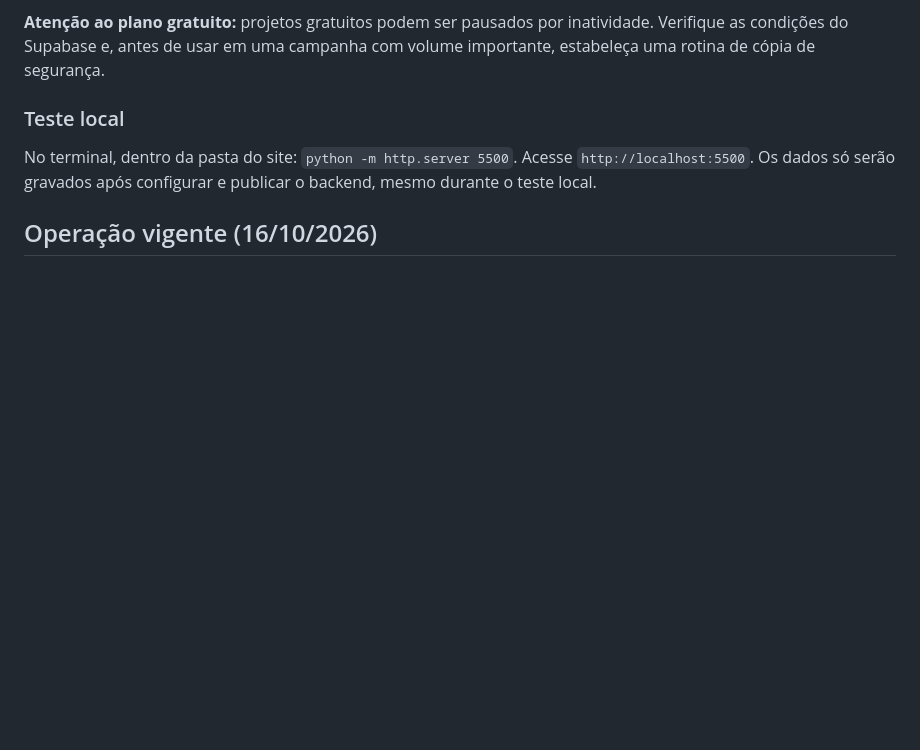
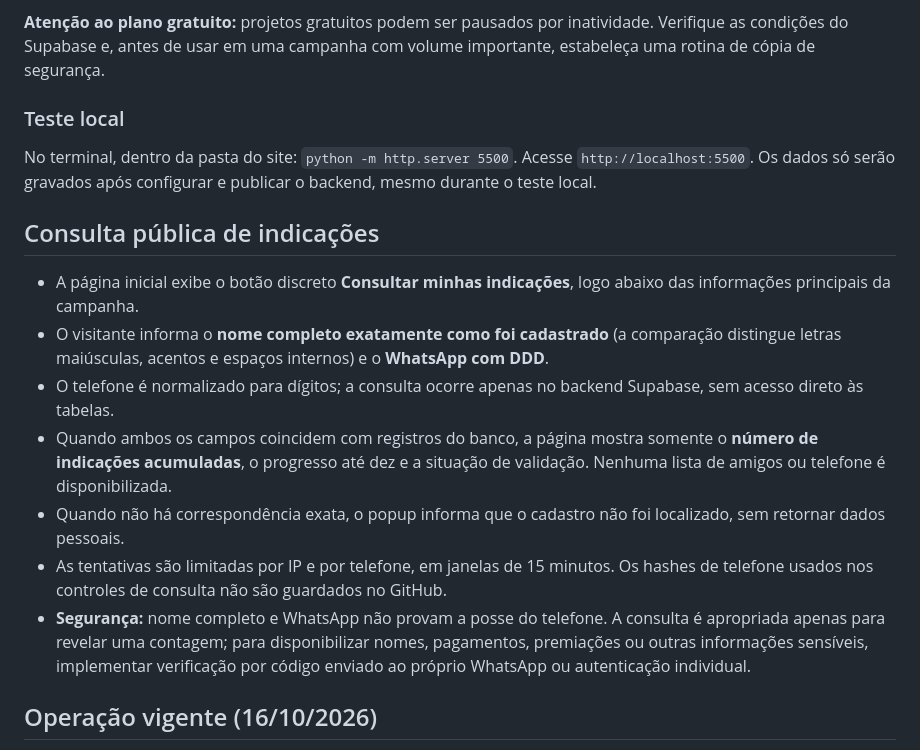
Before and after one commit to orisee1/treinacamp-amigo-da-onca, a Markdown page: README.md, the part around the change. Drawn GitHub-style; blank space fills up the shorter version.

Commit message:
Documenta consulta pública exata, privacidade e limites de acesso

```diff
--- a/README.md
+++ b/README.md
@@ -81,6 +81,16 @@ Este protótipo já contém aviso de privacidade e exigência de autorização d
 
 No terminal, dentro da pasta do site: `python -m http.server 5500`. Acesse `http://localhost:5500`. Os dados só serão gravados após configurar e publicar o backend, mesmo durante o teste local.
 
+## Consulta pública de indicações
+
+- A página inicial exibe o botão discreto **Consultar minhas indicações**, logo abaixo das informações principais da campanha.
+- O visitante informa o **nome completo exatamente como foi cadastrado** (a comparação distingue letras maiúsculas, acentos e espaços internos) e o **WhatsApp com DDD**.
+- O telefone é normalizado para dígitos; a consulta ocorre apenas no backend Supabase, sem acesso direto às tabelas.
+- Quando ambos os campos coincidem com registros do banco, a página mostra somente o **número de indicações acumuladas**, o progresso até dez e a situação de validação. Nenhuma lista de amigos ou telefone é disponibilizada.
+- Quando não há correspondência exata, o popup informa que o cadastro não foi localizado, sem retornar dados pessoais.
+- As tentativas são limitadas por IP e por telefone, em janelas de 15 minutos. Os hashes de telefone usados nos controles de consulta não são guardados no GitHub.
+- **Segurança:** nome completo e WhatsApp não provam a posse do telefone. A consulta é apropriada apenas para revelar uma contagem; para disponibilizar nomes, pagamentos, premiações ou outras informações sensíveis, implementar verificação por código enviado ao próprio WhatsApp ou autenticação individual.
+
 ## Operação vigente (16/10/2026)
 
 - Site: https://orisee1.github.io/treinacamp-amigo-da-onca/
```
